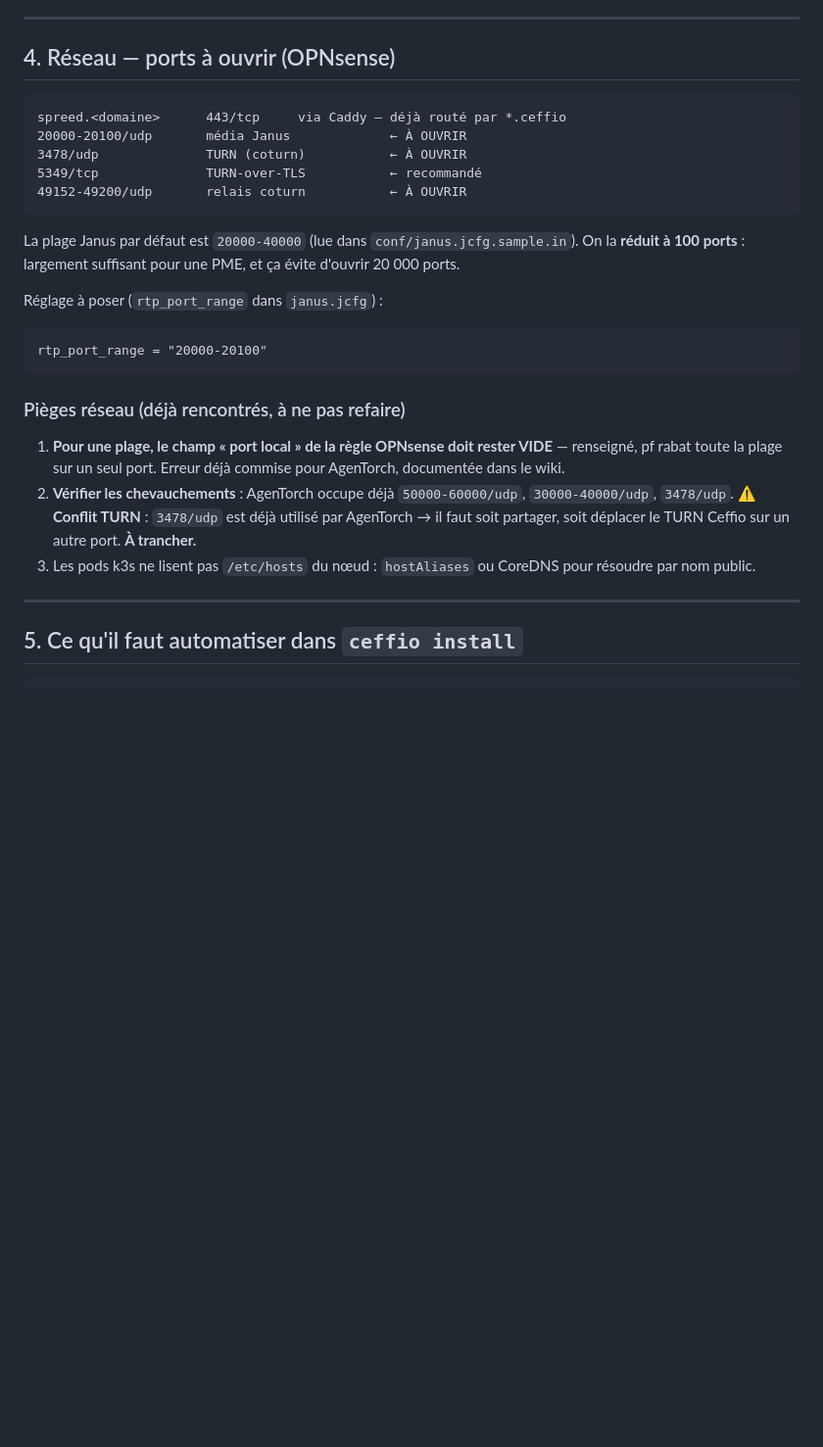
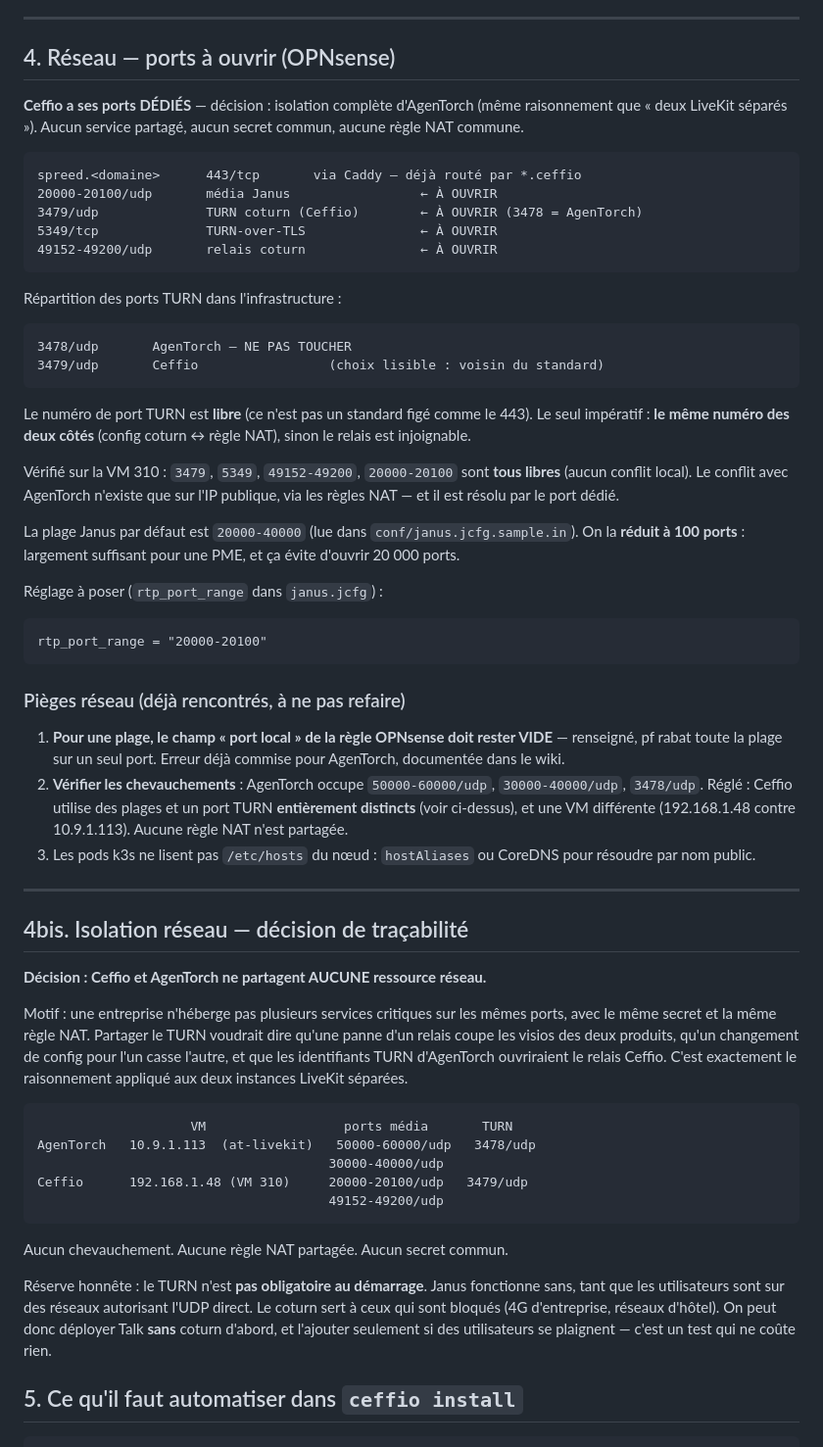
Before and after one commit to ceffio-suite/ceffio, a Markdown page: docs/plan-talk-hpb.md, the part around one of its changes. Shown at 98% size. GitHub-like rendering; blank space fills up the shorter version.

Commit message:
plan Talk+HPB : ports dédiés à Ceffio (isolation AgenTorch) + ressources mesurées
Décisions actées :

1. TURN dédié — Ceffio prend 3479/udp (3478 reste à AgenTorch). Motif :
   isolation complète. Partager le TURN voudrait dire qu'une panne du relais
   coupe les deux produits, qu'un changement de config pour l'un casse l'autre,
   et que les identifiants d'AgenTorch ouvriraient le relais Ceffio. Même
   raisonnement que les deux LiveKit séparés.
   Nouvelle section 4bis : tableau des ports des deux produits, sans aucun
   chevauchement (VM, plages média, TURN tous distincts).
   Réserve : le TURN n'est pas obligatoire au démarrage — Janus marche sans sur
   les réseaux autorisant l'UDP direct. On peut déployer Talk sans coturn
   d'abord et l'ajouter si besoin.

2. Ressources VM 310 — MESURÉ, largement suffisant :
     8 coeurs · 31 Gi RAM · 75 G disque libres · charge 1.24
     disponible 26 Gi RAM ; pods actuels 6.8 Gi demandés (8.3 Gi de limite)
     besoin HPB ~3.8 Gi → > 20 Gi libre après déploiement
   Vérifié aussi : 3479, 5349, 49152-49200, 20000-20100 tous libres sur la VM.
   Réserve notée : mesure au repos — prouve qu'on peut installer sans dégrader
   l'existant, pas la tenue en charge (dépend de la bande passante, ~1.5 Mbps
   par participant, non mesurable sans appel en cours).

Les deux points bloquants du plan sont levés.

````diff
--- a/docs/plan-talk-hpb.md
+++ b/docs/plan-talk-hpb.md
@@ -96,13 +96,32 @@ NAT vers Janus. Même principe que JVB et AgenTorch.
 
 ## 4. Réseau — ports à ouvrir (OPNsense)
 
+**Ceffio a ses ports DÉDIÉS** — décision : isolation complète d'AgenTorch
+(même raisonnement que « deux LiveKit séparés »). Aucun service partagé, aucun
+secret commun, aucune règle NAT commune.
+
 ```
-spreed.<domaine>      443/tcp     via Caddy — déjà routé par *.ceffio
-20000-20100/udp       média Janus             ← À OUVRIR
-3478/udp              TURN (coturn)           ← À OUVRIR
-5349/tcp              TURN-over-TLS           ← recommandé
-49152-49200/udp       relais coturn           ← À OUVRIR
+spreed.<domaine>      443/tcp       via Caddy — déjà routé par *.ceffio
+20000-20100/udp       média Janus                 ← À OUVRIR
+3479/udp              TURN coturn (Ceffio)        ← À OUVRIR (3478 = AgenTorch)
+5349/tcp              TURN-over-TLS               ← À OUVRIR
+49152-49200/udp       relais coturn               ← À OUVRIR
 ```
+
+Répartition des ports TURN dans l'infrastructure :
+
+```
+3478/udp       AgenTorch — NE PAS TOUCHER
+3479/udp       Ceffio                 (choix lisible : voisin du standard)
+```
+
+Le numéro de port TURN est **libre** (ce n'est pas un standard figé comme le
+443). Le seul impératif : **le même numéro des deux côtés** (config coturn ↔
+règle NAT), sinon le relais est injoignable.
+
+Vérifié sur la VM 310 : `3479`, `5349`, `49152-49200`, `20000-20100` sont
+**tous libres** (aucun conflit local). Le conflit avec AgenTorch n'existe que
+sur l'IP publique, via les règles NAT — et il est résolu par le port dédié.
 
 La plage Janus par défaut est `20000-40000` (lue dans
 `conf/janus.jcfg.sample.in`). On la **réduit à 100 ports** : largement suffisant
@@ -118,14 +137,41 @@ rtp_port_range = "20000-20100"
 1. **Pour une plage, le champ « port local » de la règle OPNsense doit rester
    VIDE** — renseigné, pf rabat toute la plage sur un seul port. Erreur déjà
    commise pour AgenTorch, documentée dans le wiki.
-2. **Vérifier les chevauchements** : AgenTorch occupe déjà `50000-60000/udp`,
-   `30000-40000/udp`, `3478/udp`. ⚠️ **Conflit TURN** : `3478/udp` est déjà
-   utilisé par AgenTorch → il faut soit partager, soit déplacer le TURN Ceffio
-   sur un autre port. **À trancher.**
+2. **Vérifier les chevauchements** : AgenTorch occupe `50000-60000/udp`,
+   `30000-40000/udp`, `3478/udp`. Réglé : Ceffio utilise des plages et un port
+   TURN **entièrement distincts** (voir ci-dessus), et une VM différente
+   (192.168.1.48 contre 10.9.1.113). Aucune règle NAT n'est partagée.
 3. Les pods k3s ne lisent pas `/etc/hosts` du nœud : `hostAliases` ou CoreDNS
    pour résoudre par nom public.
 
 ---
+
+## 4bis. Isolation réseau — décision de traçabilité
+
+**Décision : Ceffio et AgenTorch ne partagent AUCUNE ressource réseau.**
+
+Motif : une entreprise n'héberge pas plusieurs services critiques sur les mêmes
+ports, avec le même secret et la même règle NAT. Partager le TURN voudrait dire
+qu'une panne d'un relais coupe les visios des deux produits, qu'un changement de
+config pour l'un casse l'autre, et que les identifiants TURN d'AgenTorch
+ouvriraient le relais Ceffio. C'est exactement le raisonnement appliqué aux deux
+instances LiveKit séparées.
+
+```
+                    VM                  ports média       TURN
+AgenTorch   10.9.1.113  (at-livekit)   50000-60000/udp   3478/udp
+                                      30000-40000/udp
+Ceffio      192.168.1.48 (VM 310)     20000-20100/udp   3479/udp
+                                      49152-49200/udp
+```
+
+Aucun chevauchement. Aucune règle NAT partagée. Aucun secret commun.
+
+Réserve honnête : le TURN n'est **pas obligatoire au démarrage**. Janus
+fonctionne sans, tant que les utilisateurs sont sur des réseaux autorisant l'UDP
+direct. Le coturn sert à ceux qui sont bloqués (4G d'entreprise, réseaux
+d'hôtel). On peut donc déployer Talk **sans** coturn d'abord, et l'ajouter
+seulement si des utilisateurs se plaignent — c'est un test qui ne coûte rien.
 
 ## 5. Ce qu'il faut automatiser dans `ceffio install`
 
````
Also changed, not shown: other parts of docs/plan-talk-hpb.md (+16 -4 lines).
